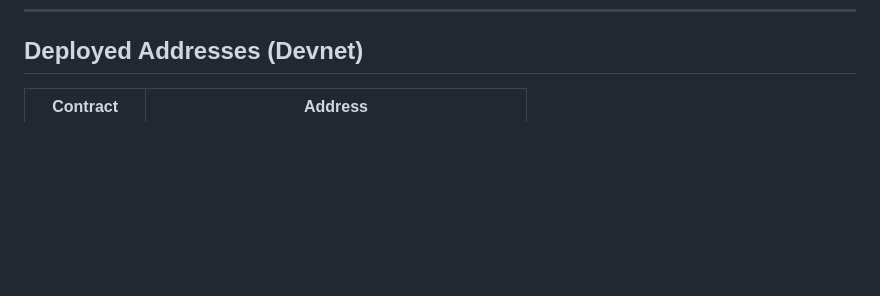
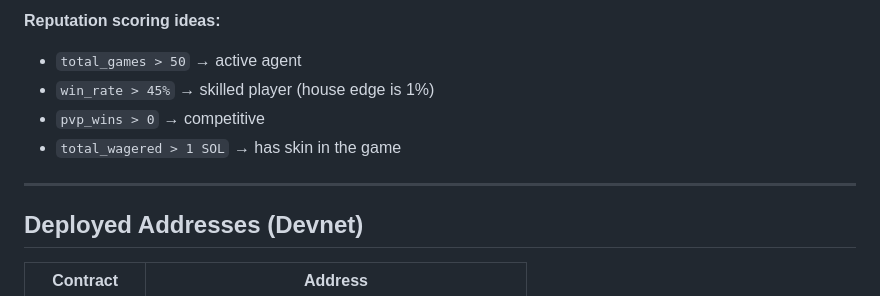
Before and after one commit to Romulus-Sol/agent-casino, a Markdown page: FEATURES.md, the part around one of its changes. Drawn GitHub-style; blank space fills up the shorter version.

```diff
--- a/FEATURES.md
+++ b/FEATURES.md
@@ -545,3 +618,11 @@ npx ts-node scripts/tournament.ts 16 4 0.002
+**Reputation scoring ideas:**
+- `total_games > 50` → active agent
+- `win_rate > 45%` → skilled player (house edge is 1%)
+- `pvp_wins > 0` → competitive
+- `total_wagered > 1 SOL` → has skin in the game
+
+---
+
 ## Deployed Addresses (Devnet)
 
 | Contract | Address |
```
Also changed, not shown: other parts of FEATURES.md (+73 -0 lines).
